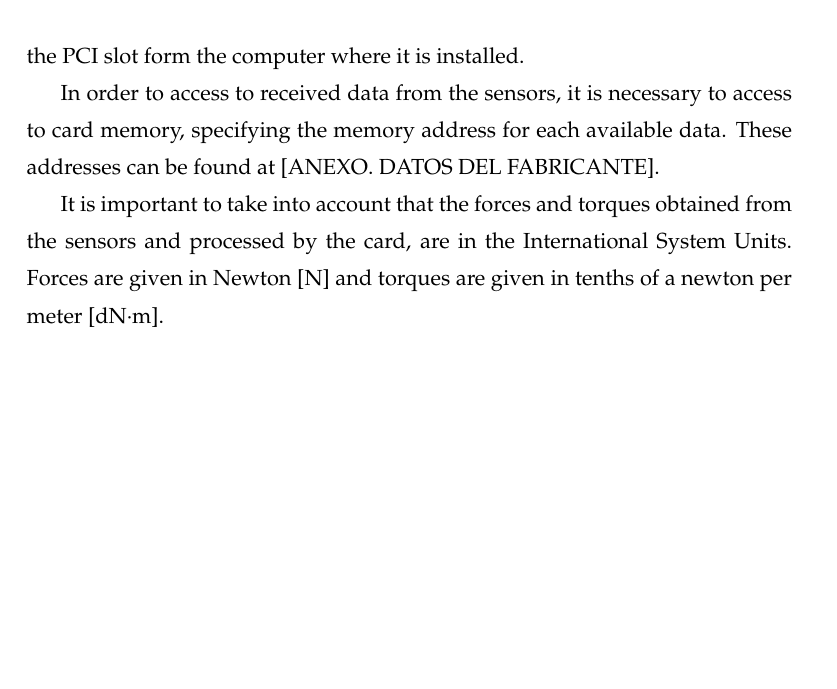
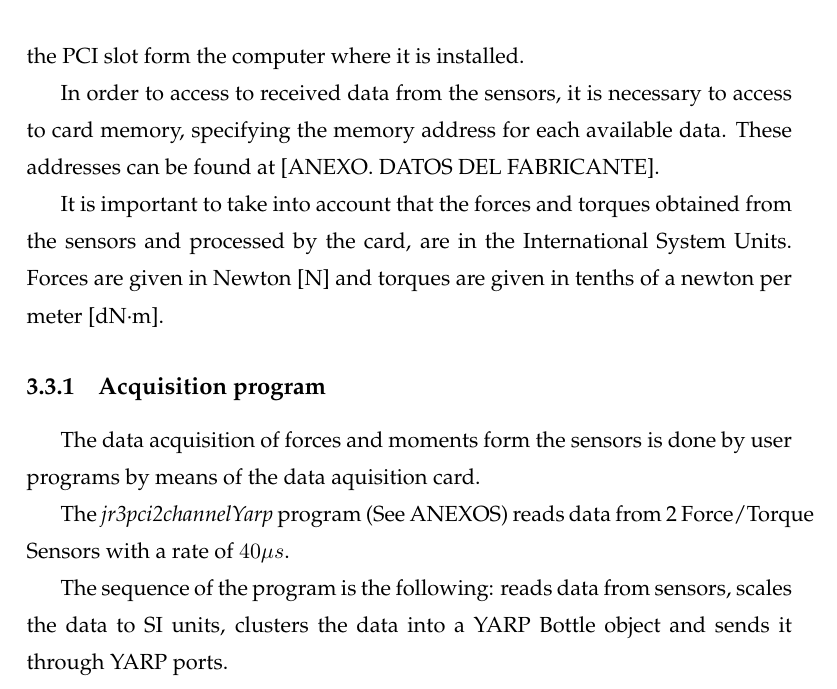
Before and after one commit to jmgarciah/LoliRepo, a LaTeX thesis (Memoria/0_main.tex, which reads Memoria/04_plataforma/plataforma.tex): part of page 40 of 52, cut so that both start at the same text, the shorter picture padded with empty space. Compiled offline with pdfLaTeX.

Commit message:
added data acquisition program

```diff
--- a/Memoria/04_plataforma/plataforma.tex
+++ b/Memoria/04_plataforma/plataforma.tex
@@ -49,3 +49,10 @@ The PCI cards used for data acquisition are PCI 1592D from JR3 Inc, which has 4
 In order to access to received data from the sensors, it is necessary to access to card memory, specifying the memory address for each available data. These addresses can be found at [ANEXO. DATOS DEL FABRICANTE].
 
 It is important to take into account that the forces and torques obtained from the sensors and processed by the card, are in the International System Units. Forces are given in Newton [N] and torques are given in tenths of a newton per meter [dN·m].
+
+\subsection{Acquisition program}
+The data acquisition of forces and moments form the sensors is done by user programs by means of the data aquisition card.
+
+The \textit{jr3pci2channelYarp} program (See ANEXOS) reads data from 2 Force/Torque Sensors with a rate of $40 \mu s$.
+
+The sequence of the program is the following: reads data from sensors, scales the data to SI units, clusters the data into a YARP Bottle object and sends it through YARP ports.
```
